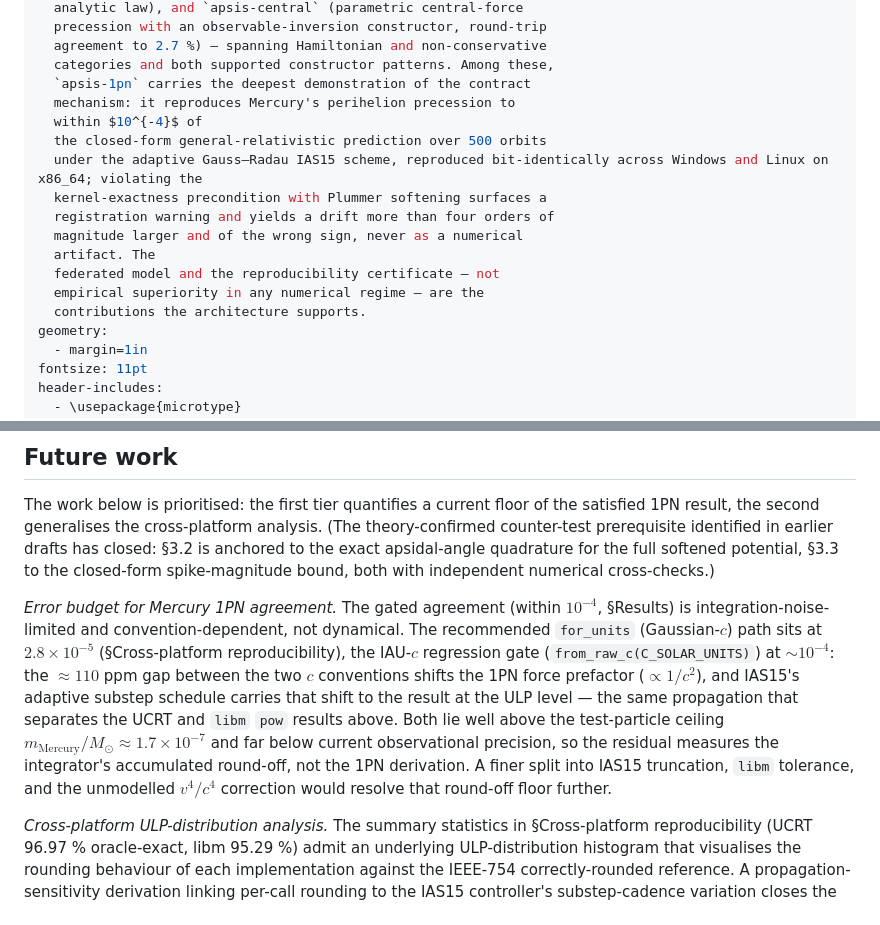
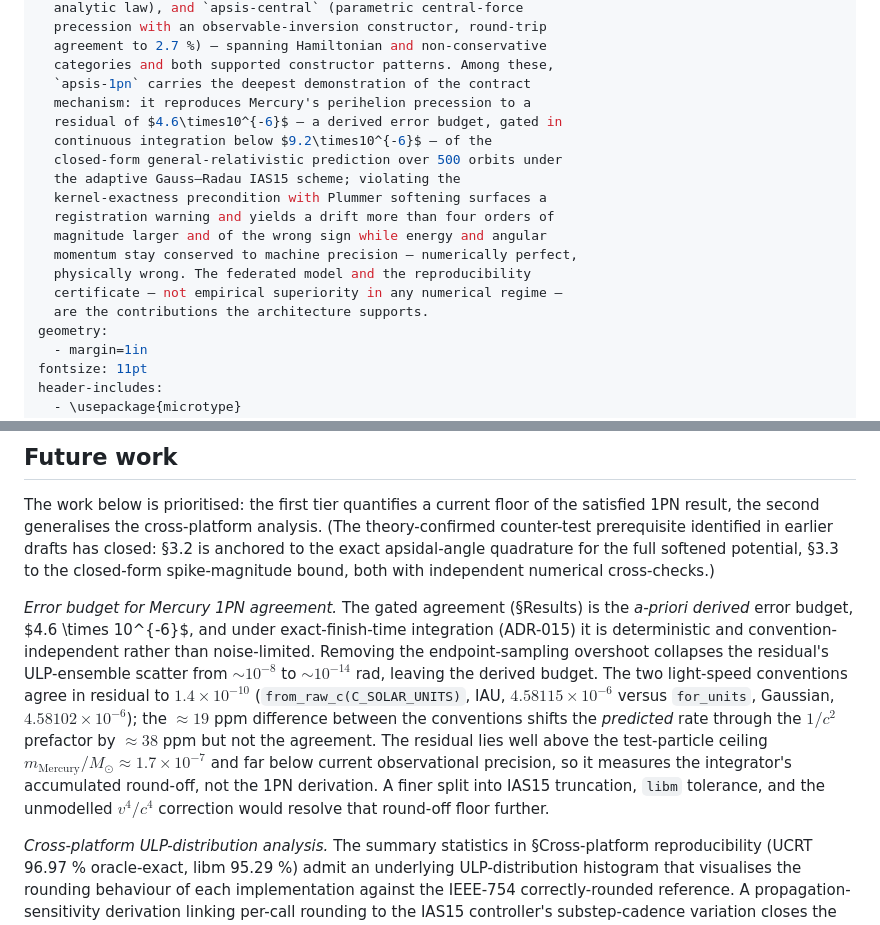
Before and after one commit to GabrielEstefanski/apsis, a Markdown page: paper.md, 2 parts joined by grey strips. Rendered like a GitHub page.

```diff
--- a/paper.md
+++ b/paper.md
@@ -28,17 +28,18 @@ abstract: |
   agreement to 2.7 %) — spanning Hamiltonian and non-conservative
   categories and both supported constructor patterns. Among these,
   `apsis-1pn` carries the deepest demonstration of the contract
-  mechanism: it reproduces Mercury's perihelion precession to
-  within $10^{-4}$ of
-  the closed-form general-relativistic prediction over 500 orbits
-  under the adaptive Gauss–Radau IAS15 scheme, reproduced bit-identically across Windows and Linux on x86_64; violating the
+  mechanism: it reproduces Mercury's perihelion precession to a
+  residual of $4.6\times10^{-6}$ — a derived error budget, gated in
+  continuous integration below $9.2\times10^{-6}$ — of the
+  closed-form general-relativistic prediction over 500 orbits under
+  the adaptive Gauss–Radau IAS15 scheme; violating the
   kernel-exactness precondition with Plummer softening surfaces a
   registration warning and yields a drift more than four orders of
-  magnitude larger and of the wrong sign, never as a numerical
-  artifact. The
-  federated model and the reproducibility certificate — not
-  empirical superiority in any numerical regime — are the
-  contributions the architecture supports.
+  magnitude larger and of the wrong sign while energy and angular
+  momentum stay conserved to machine precision — numerically perfect,
+  physically wrong. The federated model and the reproducibility
+  certificate — not empirical superiority in any numerical regime —
+  are the contributions the architecture supports.
 geometry:
   - margin=1in
 fontsize: 11pt
@@ -719,21 +730,23 @@ to the exact apsidal-angle quadrature for the full softened potential,
 numerical cross-checks.)
 
 *Error budget for Mercury 1PN agreement.* The gated agreement
-(within $10^{-4}$, §Results) is integration-noise-limited and
-convention-dependent, not dynamical. The recommended `for_units`
-(Gaussian-$c$) path sits at $2.8 \times 10^{-5}$ (§Cross-platform
-reproducibility), the IAU-$c$ regression gate
-(`from_raw_c(C_SOLAR_UNITS)`) at $\sim 10^{-4}$: the $\approx 110$
-ppm gap between the two $c$ conventions shifts the 1PN force
-prefactor ($\propto 1/c^2$), and IAS15's adaptive substep schedule
-carries that shift to the result at the ULP level — the same
-propagation that separates the UCRT and `libm` `pow` results above.
-Both lie well above the test-particle ceiling
+(§Results) is the *a-priori derived* error budget, $4.6 \times
+10^{-6}$, and under exact-finish-time integration (ADR-015) it is
+deterministic and convention-independent rather than noise-limited.
+Removing the endpoint-sampling overshoot collapses the residual's
+ULP-ensemble scatter from $\sim 10^{-8}$ to $\sim 10^{-14}$ rad,
+leaving the derived budget. The two light-speed conventions agree
+in residual to $1.4 \times 10^{-10}$ (`from_raw_c(C_SOLAR_UNITS)`,
+IAU, $4.58115 \times 10^{-6}$ versus `for_units`, Gaussian,
+$4.58102 \times 10^{-6}$); the $\approx 19$ ppm difference between
+the conventions shifts the *predicted* rate through the $1/c^2$
+prefactor by $\approx 38$ ppm but not the agreement. The residual
+lies well above the test-particle ceiling
 $m_\text{Mercury}/M_\odot \approx 1.7 \times 10^{-7}$ and far below
-current observational precision, so the residual measures the
-integrator's accumulated round-off, not the 1PN derivation. A finer
-split into IAS15 truncation, `libm` tolerance, and the unmodelled
-$v^4/c^4$ correction would resolve that round-off floor further.
+current observational precision, so it measures the integrator's
+accumulated round-off, not the 1PN derivation. A finer split into
+IAS15 truncation, `libm` tolerance, and the unmodelled $v^4/c^4$
+correction would resolve that round-off floor further.
 
 *Cross-platform ULP-distribution analysis.* The summary statistics
 in §Cross-platform reproducibility (UCRT 96.97 % oracle-exact, libm
```
Also changed, not shown: other parts of paper.md (+101 -91 lines).
